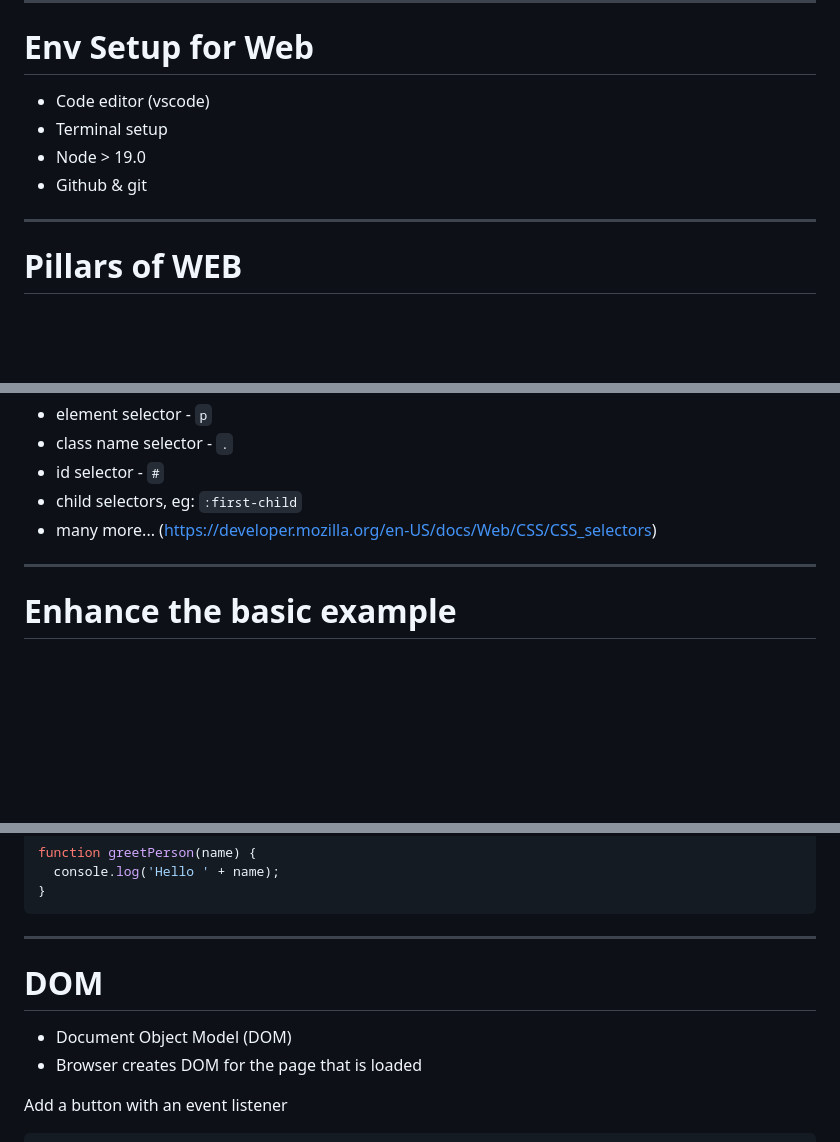
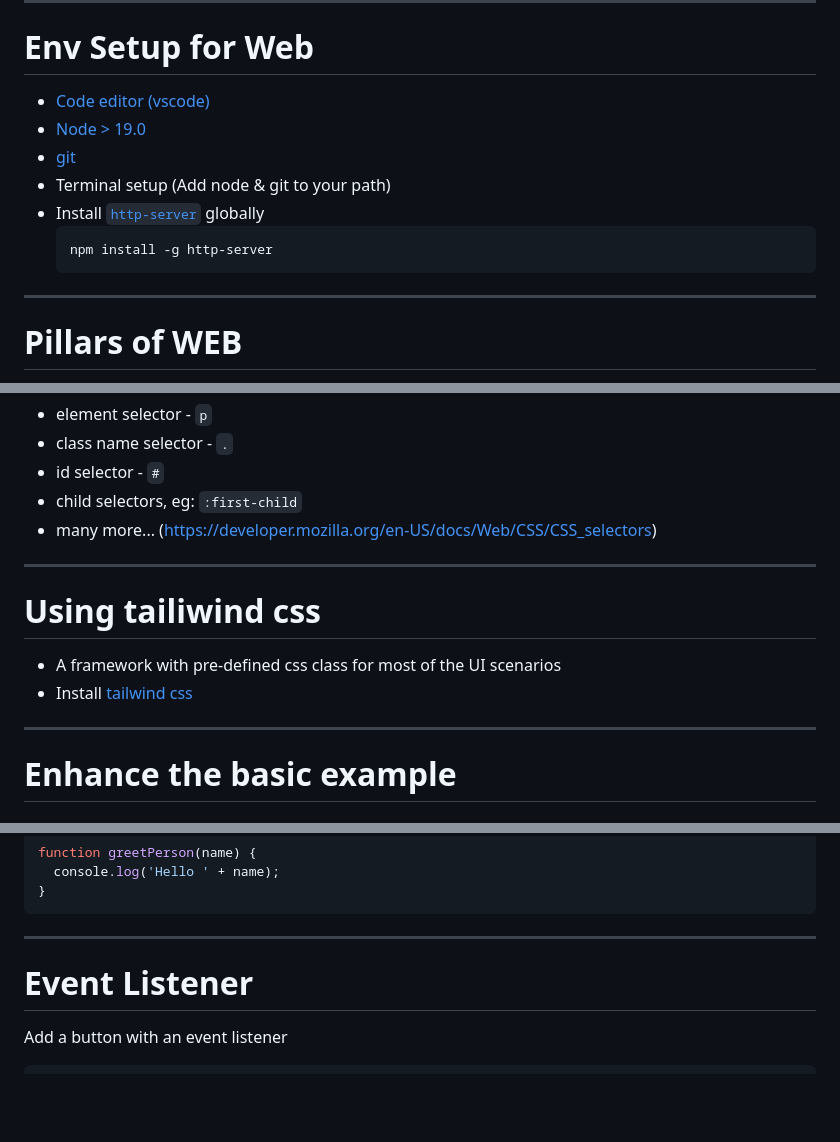
Before and after one commit to lakhansamani/web-training, a Markdown page: slides.md, 3 parts joined by grey strips. GitHub-like rendering; blank space fills up the shorter version.

Commit message:
Add live training & links to setup

````diff
--- a/slides.md
+++ b/slides.md
@@ -72,10 +72,14 @@ The last comment block of each slide will be treated as slide notes. It will be
 
 # Env Setup for Web
 
-- Code editor (vscode)
-- Terminal setup
-- Node > 19.0
-- Github & git
+- [Code editor (vscode)](https://code.visualstudio.com/)
+- [Node > 19.0](https://nodejs.org/en/download)
+- [git](https://git-scm.com/downloads)
+- Terminal setup (Add node & git to your path)
+- Install [`http-server`](https://www.npmjs.com/package/http-server) globally
+  ```sh
+  npm install -g http-server
+  ```
 
 ---
 
@@ -150,6 +154,13 @@ The last comment block of each slide will be treated as slide notes. It will be
 
 ---
 
+# Using tailiwind css
+
+- A framework with pre-defined css class for most of the UI scenarios
+- Install [tailwind css](https://tailwindcss.com/docs/installation/play-cdn)
+
+---
+
 # Enhance the basic example
 
 ### Let's create a list of users
@@ -232,10 +244,7 @@ function greetPerson(name) {
 
 ---
 
-# DOM
-
-- Document Object Model (DOM)
-- Browser creates DOM for the page that is loaded
+# Event Listener
 
 Add a button with an event listener
 
````
Also changed, not shown: other parts of slides.md (+1 -0 lines).
